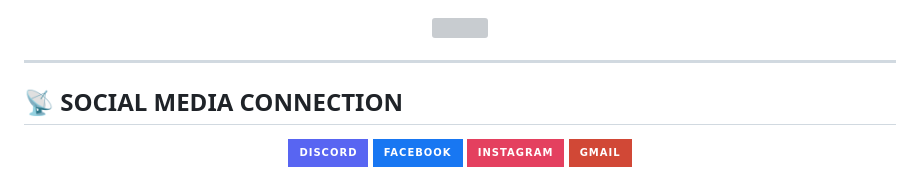
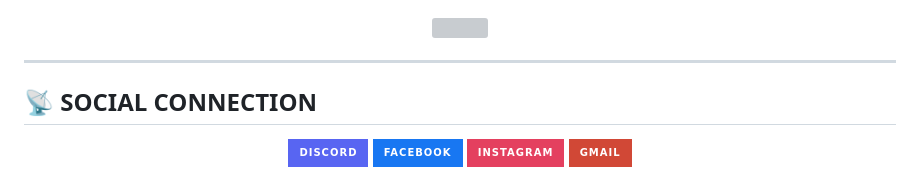
Before and after one commit to NOOR-404/NOOR-404, a Markdown page: README.md, the part around the change. GitHub-like rendering; badges without logos; grey boxes are pictures that could not be loaded.

```diff
--- a/README.md
+++ b/README.md
@@ -81,7 +81,7 @@ I am a dedicated **Python Developer** and **Automation Specialist** from Banglad
 
 ---
 
-## 📡 SOCIAL MEDIA CONNECTION
+## 📡 SOCIAL CONNECTION
 
 <p align="center"><a href="https://discord.gg/8k9R7Bv4">
 <img src="https://img.shields.io/badge/Discord-5865F2?style=for-the-badge&logo=discord&logoColor=white"/>
```
